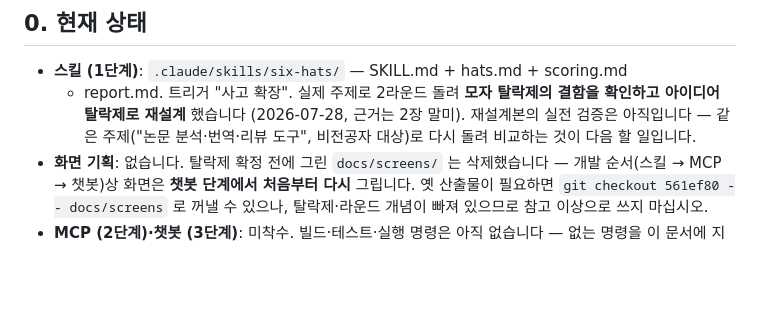
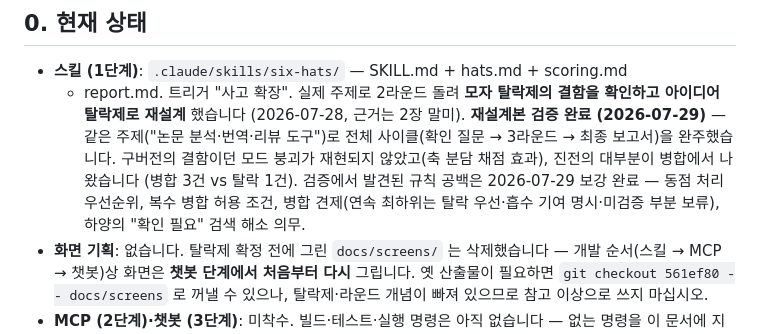
Before and after one commit to merryiscat/SixSortingHat, a Markdown page: CLAUDE.md, the part around the change. Rendered like a GitHub page; blank space fills up the shorter version.

Commit message:
docs: 재설계본 검증 결과 기록 및 스킬 규칙 보강
- CLAUDE.md: 검증 완료(2026-07-29) 기록 — 모드 붕괴 미재현, 병합 중심 수렴 확인
- scoring.md: 동점 처리 우선순위(병합 검토 → 근거 축 → 파랑 결정), 복수 병합 허용
  조건, 병합 견제 규칙(연속 최하위는 탈락 우선·흡수 기여 명시·미검증 보류),
  가중치 보수성 의도 명문화
- SKILL.md: 하양의 '확인 필요' 항목 검색 해소 의무 추가

Co-Authored-By: Claude Fable 5 <noreply@anthropic.com>

```diff
--- a/CLAUDE.md
+++ b/CLAUDE.md
@@ -7,9 +7,13 @@ This file provides guidance to Claude Code (claude.ai/code) when working with co
 - **스킬 (1단계)**: `.claude/skills/six-hats/` — SKILL.md + hats.md + scoring.md
   + report.md. 트리거 "사고 확장".
   실제 주제로 2라운드 돌려 **모자 탈락제의 결함을 확인하고 아이디어 탈락제로 재설계**
-  했습니다 (2026-07-28, 근거는 2장 말미). 재설계본의 실전 검증은 아직입니다 —
-  같은 주제("논문 분석·번역·리뷰 도구", 비전공자 대상)로 다시 돌려 비교하는 것이
-  다음 할 일입니다.
+  했습니다 (2026-07-28, 근거는 2장 말미).
+  **재설계본 검증 완료 (2026-07-29)** — 같은 주제("논문 분석·번역·리뷰 도구")로 전체
+  사이클(확인 질문 → 3라운드 → 최종 보고서)을 완주했습니다. 구버전의 결함이던 모드
+  붕괴가 재현되지 않았고(축 분담 채점 효과), 진전의 대부분이 병합에서 나왔습니다
+  (병합 3건 vs 탈락 1건). 검증에서 발견된 규칙 공백은 2026-07-29 보강 완료 —
+  동점 처리 우선순위, 복수 병합 허용 조건, 병합 견제(연속 최하위는 탈락 우선·흡수
+  기여 명시·미검증 부분 보류), 하양의 "확인 필요" 검색 해소 의무.
 - **화면 기획**: 없습니다. 탈락제 확정 전에 그린 `docs/screens/` 는 삭제했습니다 —
   개발 순서(스킬 → MCP → 챗봇)상 화면은 **챗봇 단계에서 처음부터 다시** 그립니다.
   옛 산출물이 필요하면 `git checkout 561ef80 -- docs/screens` 로 꺼낼 수 있으나,
```
Also changed, not shown: 2 other files.
